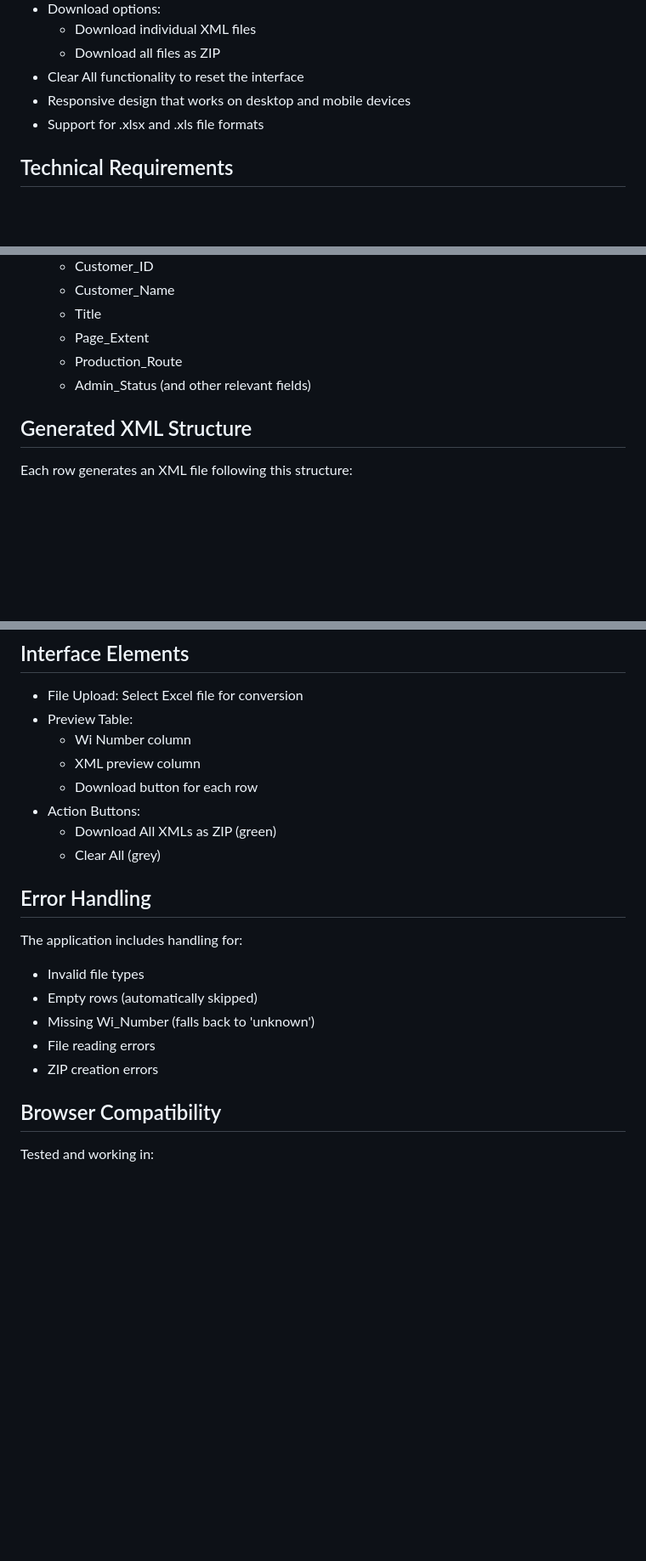
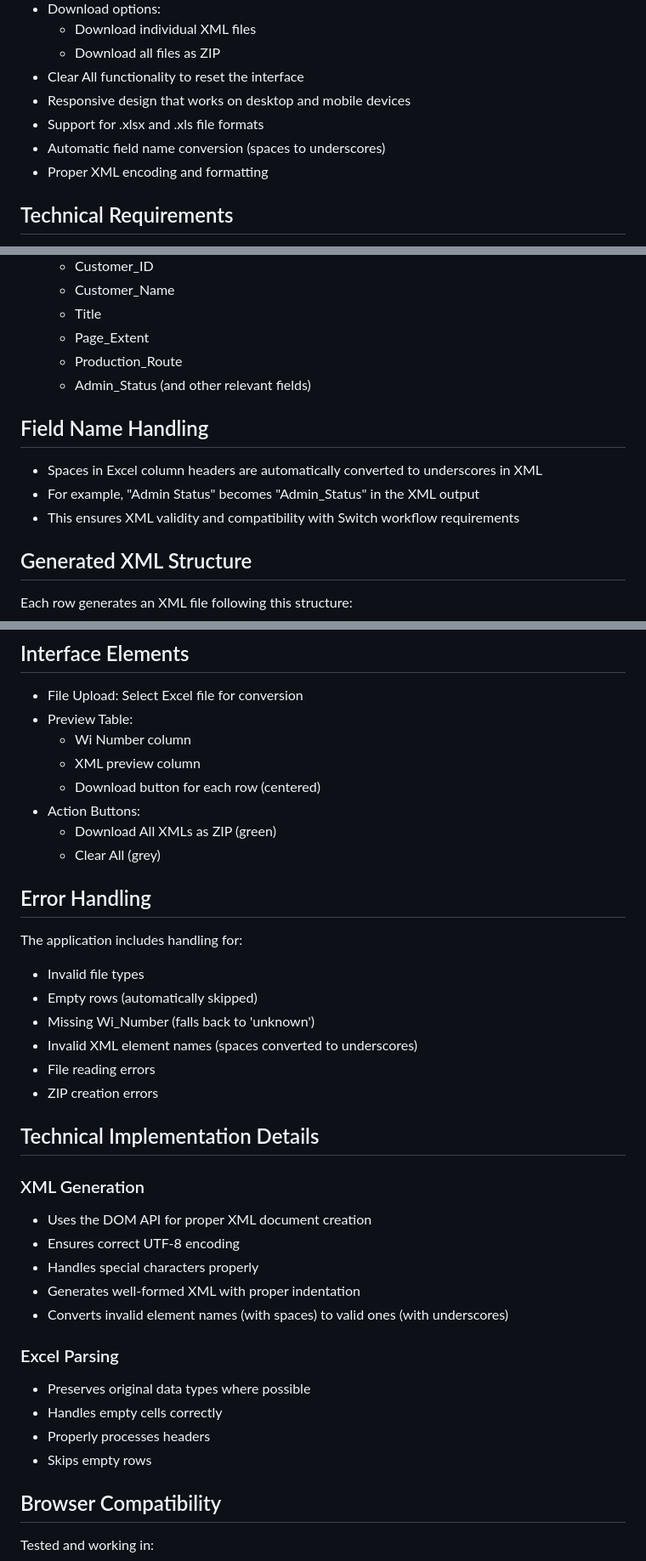
Before and after one commit to tjintranet/Excel-to-XML-for-DBS, a Markdown page: README.md, 3 parts joined by grey strips. Shown at 85% size. Rendered like a GitHub page; blank space fills up the shorter version.

```diff
--- a/README.md
+++ b/README.md
@@ -14,6 +14,8 @@ A web-based application that converts Excel files to XML format, supporting batc
 - Clear All functionality to reset the interface
 - Responsive design that works on desktop and mobile devices
 - Support for .xlsx and .xls file formats
+- Automatic field name conversion (spaces to underscores)
+- Proper XML encoding and formatting
 
 ## Technical Requirements
 
@@ -61,6 +63,12 @@ The input Excel file should have:
   - Admin_Status
   (and other relevant fields)
 
+## Field Name Handling
+
+- Spaces in Excel column headers are automatically converted to underscores in XML
+- For example, "Admin Status" becomes "Admin_Status" in the XML output
+- This ensures XML validity and compatibility with Switch workflow requirements
+
 ## Generated XML Structure
 
 Each row generates an XML file following this structure:
@@ -81,7 +89,7 @@ Each row generates an XML file following this structure:
 - Preview Table:
   - Wi Number column
   - XML preview column
-  - Download button for each row
+  - Download button for each row (centered)
 - Action Buttons:
   - Download All XMLs as ZIP (green)
   - Clear All (grey)
@@ -92,8 +100,26 @@ The application includes handling for:
 - Invalid file types
 - Empty rows (automatically skipped)
 - Missing Wi_Number (falls back to 'unknown')
+- Invalid XML element names (spaces converted to underscores)
 - File reading errors
 - ZIP creation errors
+
+## Technical Implementation Details
+
+### XML Generation
+
+- Uses the DOM API for proper XML document creation
+- Ensures correct UTF-8 encoding
+- Handles special characters properly
+- Generates well-formed XML with proper indentation
+- Converts invalid element names (with spaces) to valid ones (with underscores)
+
+### Excel Parsing
+
+- Preserves original data types where possible
+- Handles empty cells correctly
+- Properly processes headers
+- Skips empty rows
 
 ## Browser Compatibility
 
```
Also changed, not shown: other parts of README.md (+1 -1 lines).
